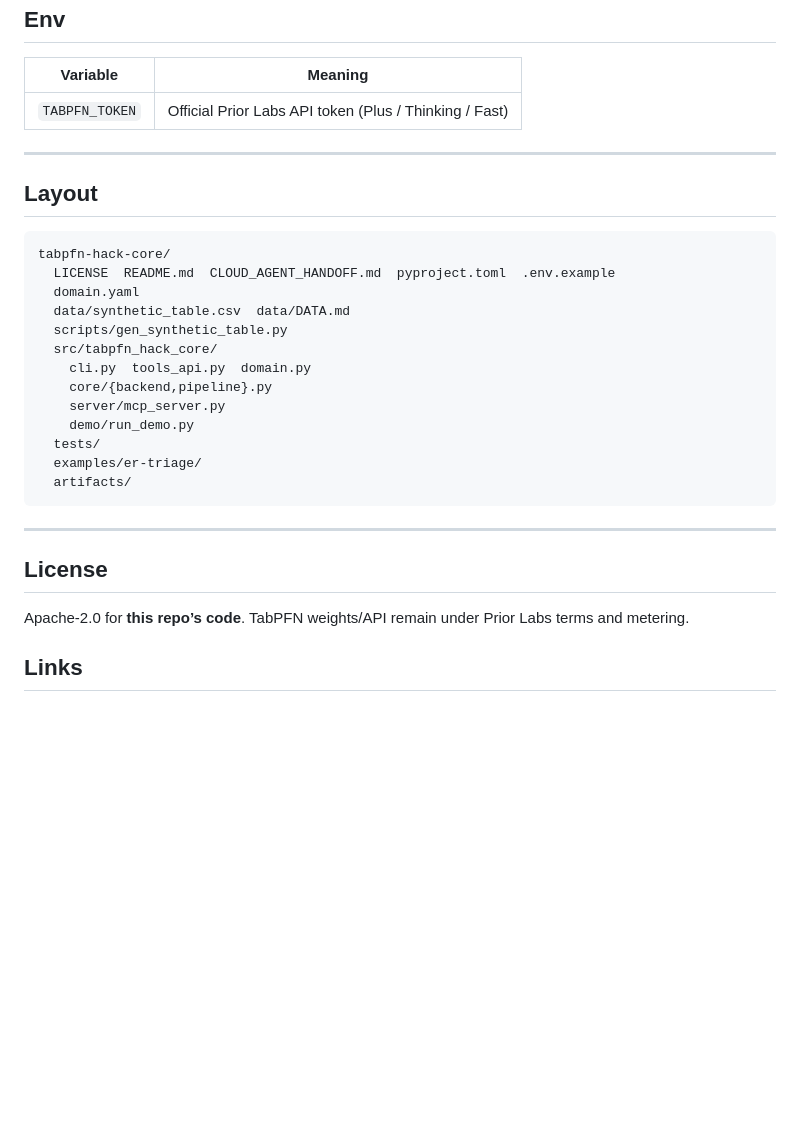
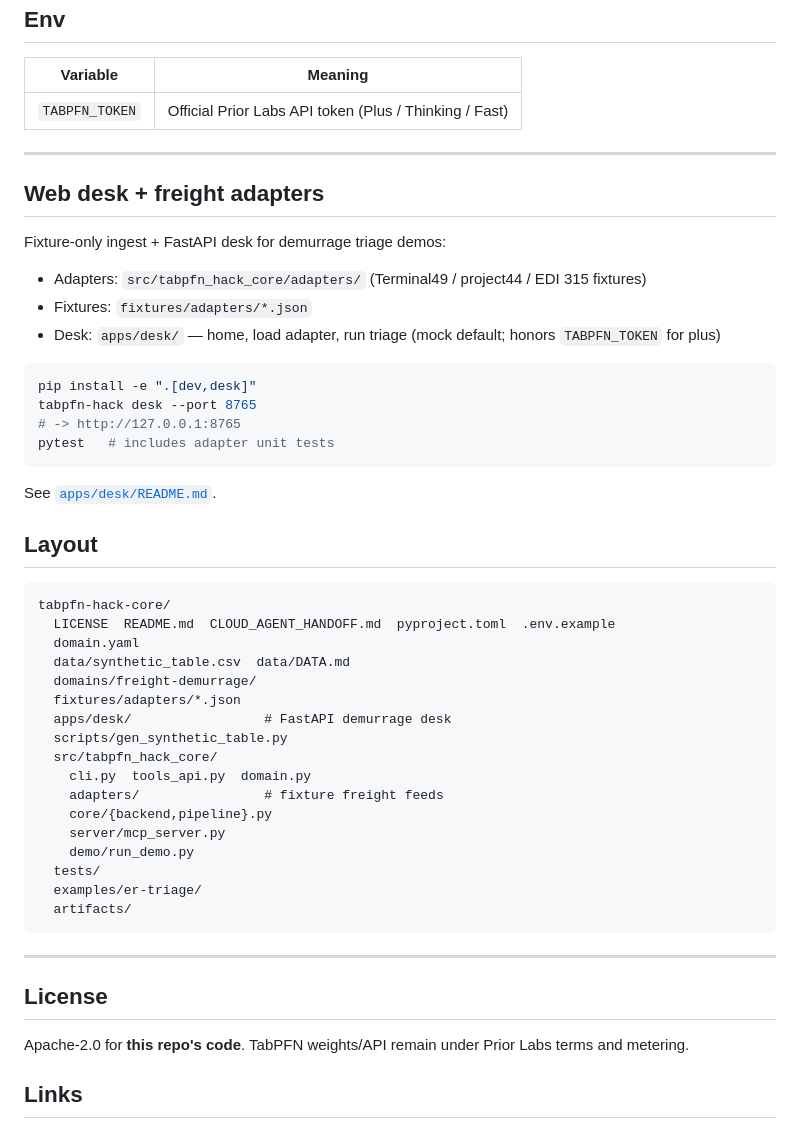
Before and after one commit to DevMatrixAi/tabpfn-freight-demurrage, a Markdown page: README.md, the part around one of its changes. Drawn GitHub-style; blank space fills up the shorter version.

Commit message:
Add web desk shell and fixture freight adapters

````diff
--- a/README.md
+++ b/README.md
@@ -155,6 +155,23 @@ Optional example: `examples/er-triage/` (thin pack; ER narrative lives there, no
 
 ---
 
+## Web desk + freight adapters
+
+Fixture-only ingest + FastAPI desk for demurrage triage demos:
+
+- Adapters: `src/tabpfn_hack_core/adapters/` (Terminal49 / project44 / EDI 315 fixtures)
+- Fixtures: `fixtures/adapters/*.json`
+- Desk: `apps/desk/` — home, load adapter, run triage (mock default; honors `TABPFN_TOKEN` for plus)
+
+```bash
+pip install -e ".[dev,desk]"
+tabpfn-hack desk --port 8765
+# -> http://127.0.0.1:8765
+pytest   # includes adapter unit tests
+```
+
+See [`apps/desk/README.md`](apps/desk/README.md).
+
 ## Layout
 
 ```
@@ -162,9 +179,13 @@ tabpfn-hack-core/
   LICENSE  README.md  CLOUD_AGENT_HANDOFF.md  pyproject.toml  .env.example
   domain.yaml
   data/synthetic_table.csv  data/DATA.md
+  domains/freight-demurrage/
+  fixtures/adapters/*.json
+  apps/desk/                 # FastAPI demurrage desk
   scripts/gen_synthetic_table.py
   src/tabpfn_hack_core/
     cli.py  tools_api.py  domain.py
+    adapters/                # fixture freight feeds
     core/{backend,pipeline}.py
     server/mcp_server.py
     demo/run_demo.py
@@ -177,7 +198,7 @@ tabpfn-hack-core/
 
 ## License
 
-Apache-2.0 for **this repo’s code**. TabPFN weights/API remain under Prior Labs terms and metering.
+Apache-2.0 for **this repo's code**. TabPFN weights/API remain under Prior Labs terms and metering.
 
 ## Links
 
````
Also changed, not shown: other parts of README.md (+13 -13 lines).
